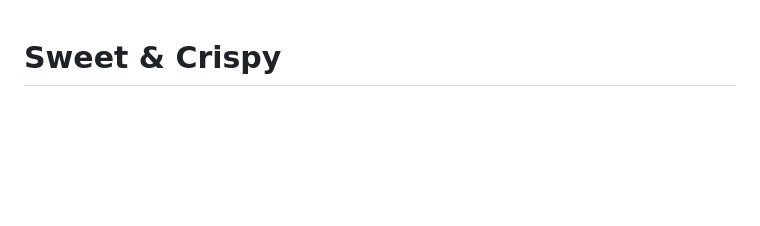
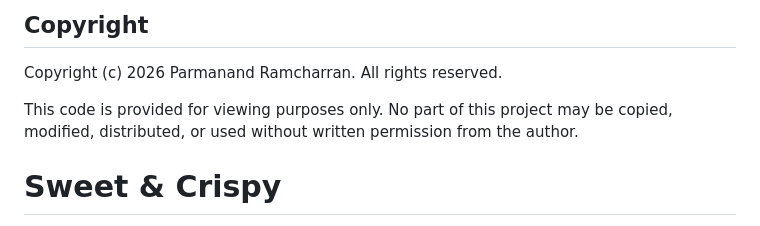
Before and after one commit to parmram29/sweet-crispy, a Markdown page: README.md, the part around the change. Drawn GitHub-style; blank space fills up the shorter version.

Commit message:
Add copyright notice to README
Added copyright information and usage restrictions.

```diff
--- a/README.md
+++ b/README.md
@@ -1,3 +1,11 @@
+## Copyright
+
+Copyright (c) 2026 Parmanand Ramcharran. All rights reserved.
+
+This code is provided for viewing purposes only. No part of this project may be copied, modified, distributed, or used without written permission from the author.
+
+
+
 # Sweet & Crispy
 
 A family-run pizzeria & kitchen site for Grenada. Vanilla ES-module frontend
```
